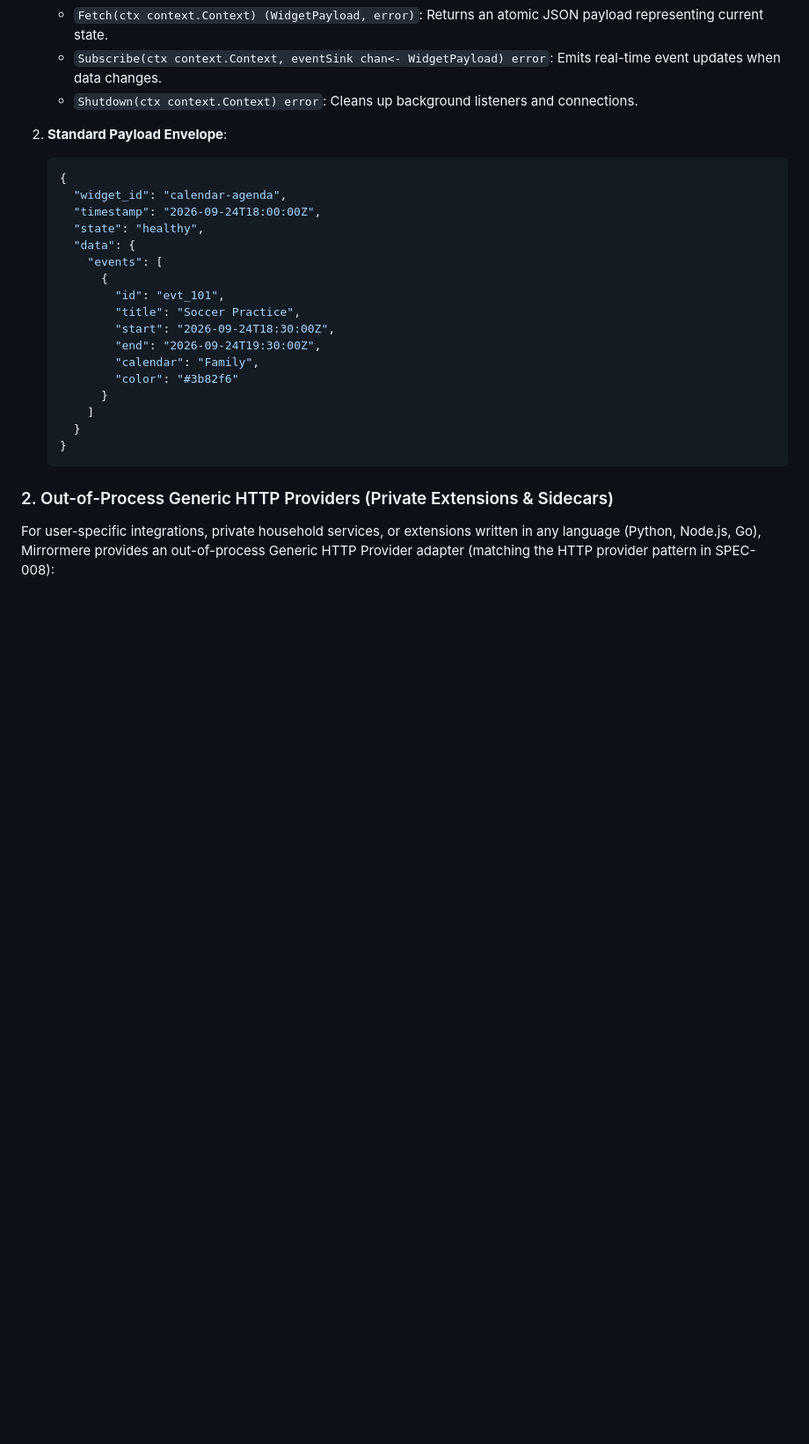
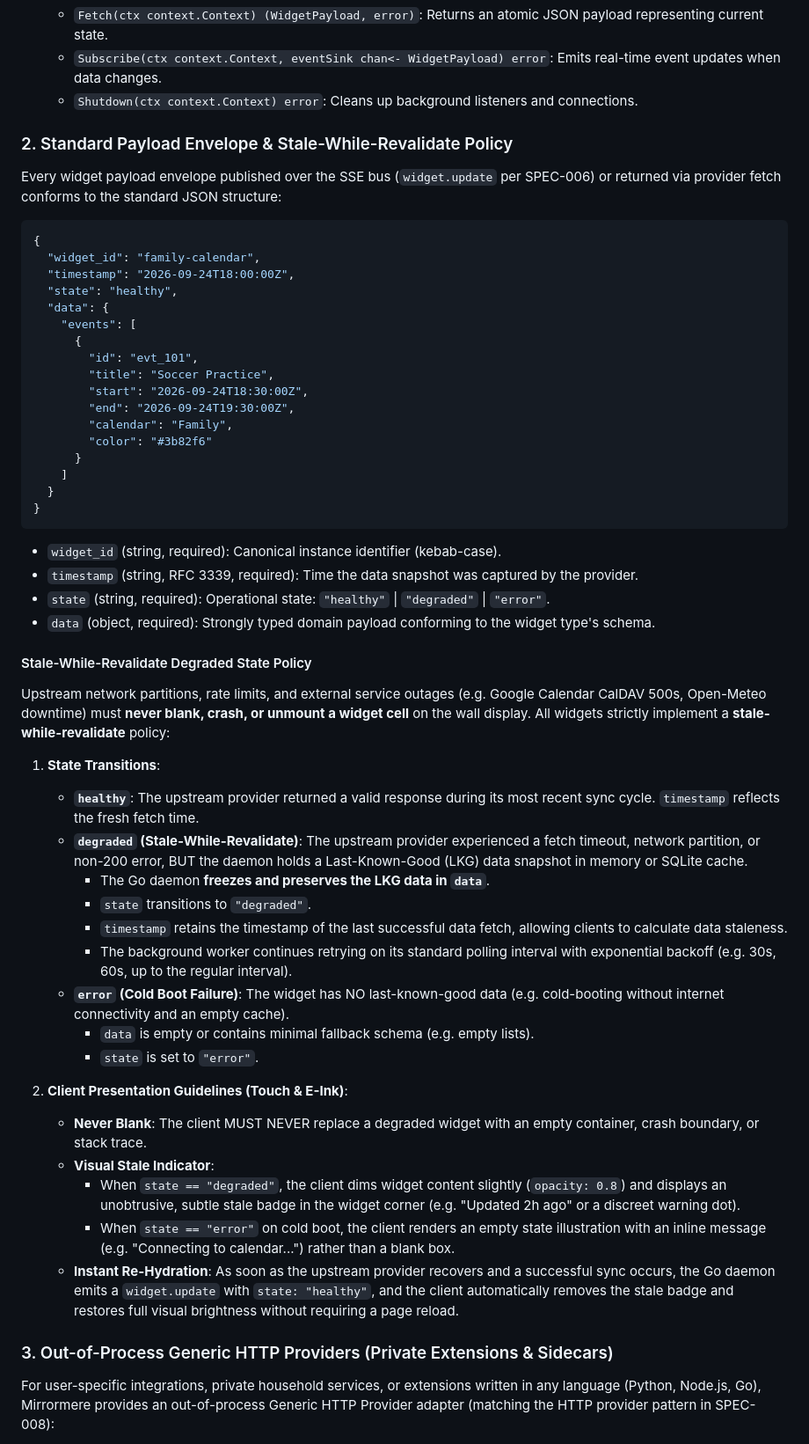
Before and after one commit to azylman/mirrormere, a Markdown page: specs/003-widget-contract.md, the part around the change. Shown at 88% size. Rendered like a GitHub page; blank space fills up the shorter version.

Commit message:
docs(spec-003): formalize stale-while-revalidate degraded state policy for widgets (fixes #34) (#66)
Co-authored-by: Aerial <aerial@arcane.internal>

````diff
--- a/specs/003-widget-contract.md
+++ b/specs/003-widget-contract.md
@@ -159,28 +159,56 @@ Core built-in widgets run directly in the Mirrormere Core service process:
    - `Subscribe(ctx context.Context, eventSink chan<- WidgetPayload) error`: Emits real-time event updates when data changes.
    - `Shutdown(ctx context.Context) error`: Cleans up background listeners and connections.
 
-2. **Standard Payload Envelope**:
-   ```json
-   {
-     "widget_id": "calendar-agenda",
-     "timestamp": "2026-09-24T18:00:00Z",
-     "state": "healthy",
-     "data": {
-       "events": [
-         {
-           "id": "evt_101",
-           "title": "Soccer Practice",
-           "start": "2026-09-24T18:30:00Z",
-           "end": "2026-09-24T19:30:00Z",
-           "calendar": "Family",
-           "color": "#3b82f6"
-         }
-       ]
-     }
-   }
-   ```
+### 2. Standard Payload Envelope & Stale-While-Revalidate Policy
+Every widget payload envelope published over the SSE bus (`widget.update` per SPEC-006) or returned via provider fetch conforms to the standard JSON structure:
 
-### 2. Out-of-Process Generic HTTP Providers (Private Extensions & Sidecars)
+```json
+{
+  "widget_id": "family-calendar",
+  "timestamp": "2026-09-24T18:00:00Z",
+  "state": "healthy",
+  "data": {
+    "events": [
+      {
+        "id": "evt_101",
+        "title": "Soccer Practice",
+        "start": "2026-09-24T18:30:00Z",
+        "end": "2026-09-24T19:30:00Z",
+        "calendar": "Family",
+        "color": "#3b82f6"
+      }
+    ]
+  }
+}
+```
+
+- `widget_id` (string, required): Canonical instance identifier (kebab-case).
+- `timestamp` (string, RFC 3339, required): Time the data snapshot was captured by the provider.
+- `state` (string, required): Operational state: `"healthy"` | `"degraded"` | `"error"`.
+- `data` (object, required): Strongly typed domain payload conforming to the widget type's schema.
+
+#### Stale-While-Revalidate Degraded State Policy
+Upstream network partitions, rate limits, and external service outages (e.g. Google Calendar CalDAV 500s, Open-Meteo downtime) must **never blank, crash, or unmount a widget cell** on the wall display. All widgets strictly implement a **stale-while-revalidate** policy:
+
+1. **State Transitions**:
+   - **`healthy`**: The upstream provider returned a valid response during its most recent sync cycle. `timestamp` reflects the fresh fetch time.
+   - **`degraded` (Stale-While-Revalidate)**: The upstream provider experienced a fetch timeout, network partition, or non-200 error, BUT the daemon holds a Last-Known-Good (LKG) data snapshot in memory or SQLite cache.
+     - The Go daemon **freezes and preserves the LKG data in `data`**.
+     - `state` transitions to `"degraded"`.
+     - `timestamp` retains the timestamp of the last successful data fetch, allowing clients to calculate data staleness.
+     - The background worker continues retrying on its standard polling interval with exponential backoff (e.g. 30s, 60s, up to the regular interval).
+   - **`error` (Cold Boot Failure)**: The widget has NO last-known-good data (e.g. cold-booting without internet connectivity and an empty cache).
+     - `data` is empty or contains minimal fallback schema (e.g. empty lists).
+     - `state` is set to `"error"`.
+
+2. **Client Presentation Guidelines (Touch & E-Ink)**:
+   - **Never Blank**: The client MUST NEVER replace a degraded widget with an empty container, crash boundary, or stack trace.
+   - **Visual Stale Indicator**:
+     - When `state == "degraded"`, the client dims widget content slightly (`opacity: 0.8`) and displays an unobtrusive, subtle stale badge in the widget corner (e.g. "Updated 2h ago" or a discreet warning dot).
+     - When `state == "error"` on cold boot, the client renders an empty state illustration with an inline message (e.g. "Connecting to calendar...") rather than a blank box.
+   - **Instant Re-Hydration**: As soon as the upstream provider recovers and a successful sync occurs, the Go daemon emits a `widget.update` with `state: "healthy"`, and the client automatically removes the stale badge and restores full visual brightness without requiring a page reload.
+
+### 3. Out-of-Process Generic HTTP Providers (Private Extensions & Sidecars)
 For user-specific integrations, private household services, or extensions written in any language (Python, Node.js, Go), Mirrormere provides an out-of-process Generic HTTP Provider adapter (matching the HTTP provider pattern in SPEC-008):
 
 1. **Manifest & Configuration**:
````
